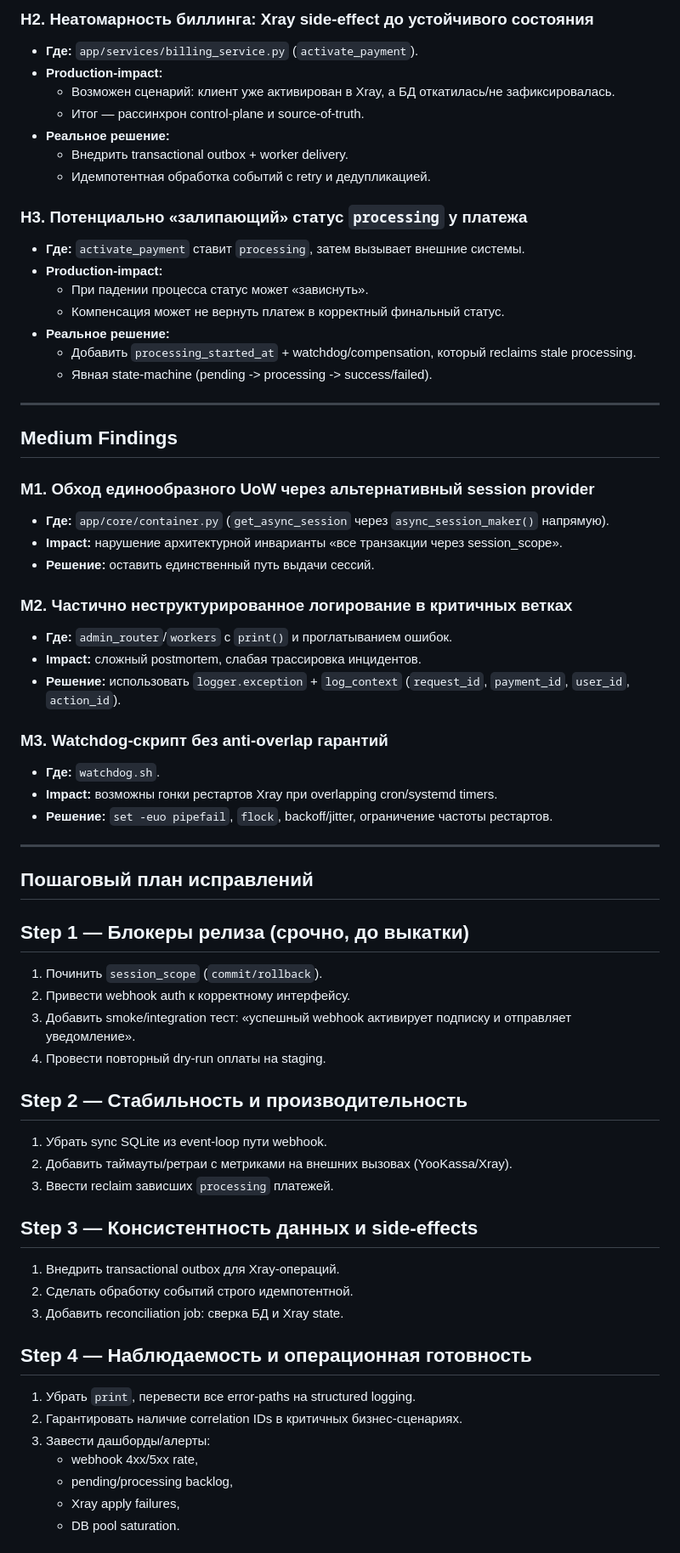
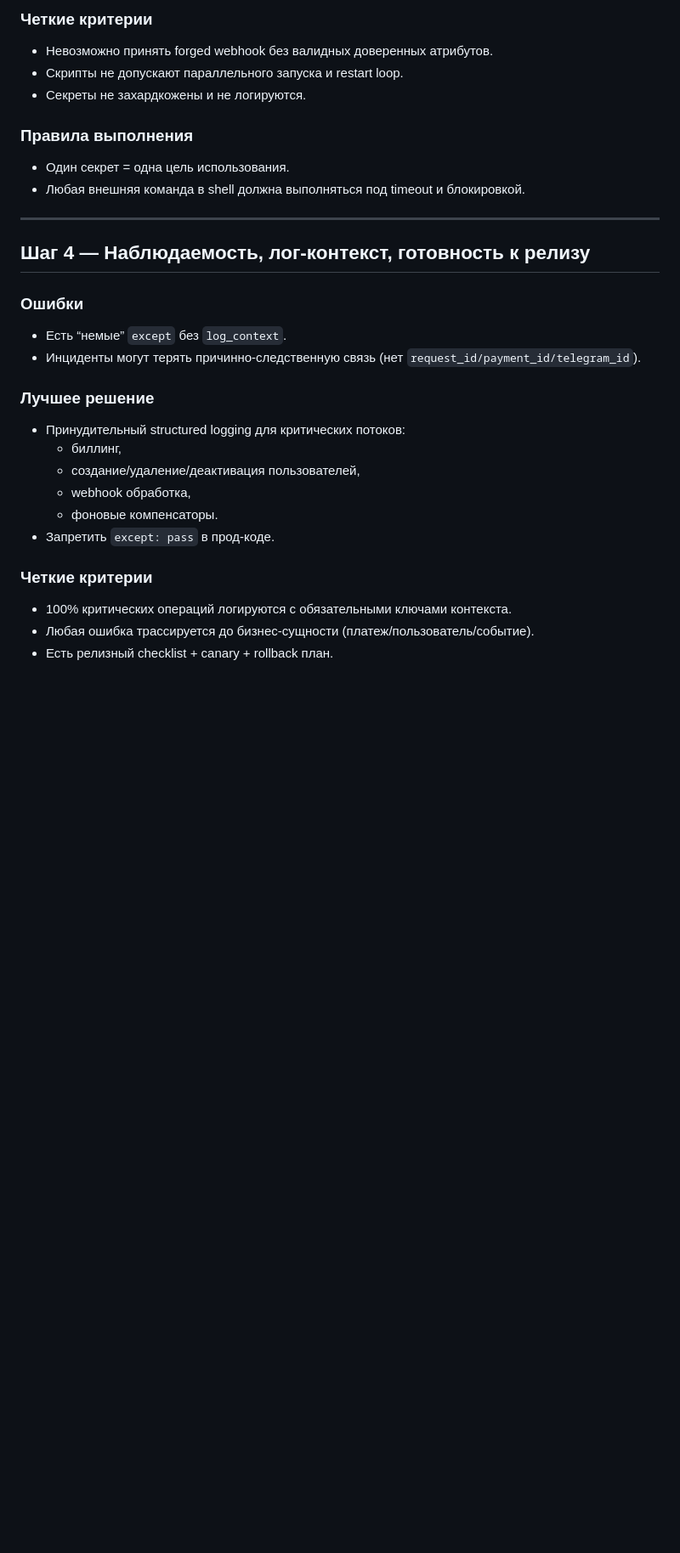
Before and after one commit to HIIkatsu/vpn-manager, a Markdown page: rules.md, the part around one of its changes. Shown at 85% size. GitHub-like rendering; blank space fills up the shorter version.

Commit message:
Consolidate markdown docs into rules.md execution plan

```diff
--- a/rules.md
+++ b/rules.md
@@ -71,67 +60,30 @@
 
-### H2. Неатомарность биллинга: Xray side-effect до устойчивого состояния
-- **Где:** `app/services/billing_service.py` (`activate_payment`).
-- **Production-impact:**
-  - Возможен сценарий: клиент уже активирован в Xray, а БД откатилась/не зафиксировалась.
-  - Итог — рассинхрон control-plane и source-of-truth.
-- **Реальное решение:**
-  - Внедрить transactional outbox + worker delivery.
-  - Идемпотентная обработка событий с retry и дедупликацией.
+### Четкие критерии
+- Невозможно принять forged webhook без валидных доверенных атрибутов.
+- Скрипты не допускают параллельного запуска и restart loop.
+- Секреты не захардкожены и не логируются.
 
-### H3. Потенциально «залипающий» статус `processing` у платежа
-- **Где:** `activate_payment` ставит `processing`, затем вызывает внешние системы.
-- **Production-impact:**
-  - При падении процесса статус может «зависнуть».
-  - Компенсация может не вернуть платеж в корректный финальный статус.
-- **Реальное решение:**
-  - Добавить `processing_started_at` + watchdog/compensation, который reclaims stale processing.
-  - Явная state-machine (pending -> processing -> success/failed).
+### Правила выполнения
+- Один секрет = одна цель использования.
+- Любая внешняя команда в shell должна выполняться под timeout и блокировкой.
 
 ---
 
-## Medium Findings
+## Шаг 4 — Наблюдаемость, лог-контекст, готовность к релизу
+### Ошибки
+- Есть “немые” `except` без `log_context`.
+- Инциденты могут терять причинно-следственную связь (нет `request_id/payment_id/telegram_id`).
 
-### M1. Обход единообразного UoW через альтернативный session provider
-- **Где:** `app/core/container.py` (`get_async_session` через `async_session_maker()` напрямую).
-- **Impact:** нарушение архитектурной инварианты «все транзакции через session_scope».
-- **Решение:** оставить единственный путь выдачи сессий.
+### Лучшее решение
+- Принудительный structured logging для критических потоков:
+  - биллинг,
+  - создание/удаление/деактивация пользователей,
+  - webhook обработка,
+  - фоновые компенсаторы.
+- Запретить `except: pass` в прод-коде.
 
-### M2. Частично неструктурированное логирование в критичных ветках
-- **Где:** `admin_router`/`workers` с `print()` и проглатыванием ошибок.
-- **Impact:** сложный postmortem, слабая трассировка инцидентов.
-- **Решение:** использовать `logger.exception` + `log_context` (`request_id`, `payment_id`, `user_id`, `action_id`).
+### Четкие критерии
+- 100% критических операций логируются с обязательными ключами контекста.
+- Любая ошибка трассируется до бизнес-сущности (платеж/пользователь/событие).
+- Есть релизный checklist + canary + rollback план.
 
-### M3. Watchdog-скрипт без anti-overlap гарантий
-- **Где:** `watchdog.sh`.
-- **Impact:** возможны гонки рестартов Xray при overlapping cron/systemd timers.
-- **Решение:** `set -euo pipefail`, `flock`, backoff/jitter, ограничение частоты рестартов.
-
----
-
-## Пошаговый план исправлений
-
-## Step 1 — Блокеры релиза (срочно, до выкатки)
-1. Починить `session_scope` (`commit/rollback`).
-2. Привести webhook auth к корректному интерфейсу.
-3. Добавить smoke/integration тест: «успешный webhook активирует подписку и отправляет уведомление».
-4. Провести повторный dry-run оплаты на staging.
-
-## Step 2 — Стабильность и производительность
-1. Убрать sync SQLite из event-loop пути webhook.
-2. Добавить таймауты/ретраи с метриками на внешних вызовах (YooKassa/Xray).
-3. Ввести reclaim зависших `processing` платежей.
-
-## Step 3 — Консистентность данных и side-effects
-1. Внедрить transactional outbox для Xray-операций.
-2. Сделать обработку событий строго идемпотентной.
-3. Добавить reconciliation job: сверка БД и Xray state.
-
-## Step 4 — Наблюдаемость и операционная готовность
-1. Убрать `print`, перевести все error-paths на structured logging.
-2. Гарантировать наличие correlation IDs в критичных бизнес-сценариях.
-3. Завести дашборды/алерты:
-   - webhook 4xx/5xx rate,
-   - pending/processing backlog,
-   - Xray apply failures,
-   - DB pool saturation.
-
```
Also changed, not shown: other parts of rules.md (+49 -73 lines), SECURITY_AUDIT_ANKO_VPN_2026-05-23.md (deleted, +0 -279 lines).
